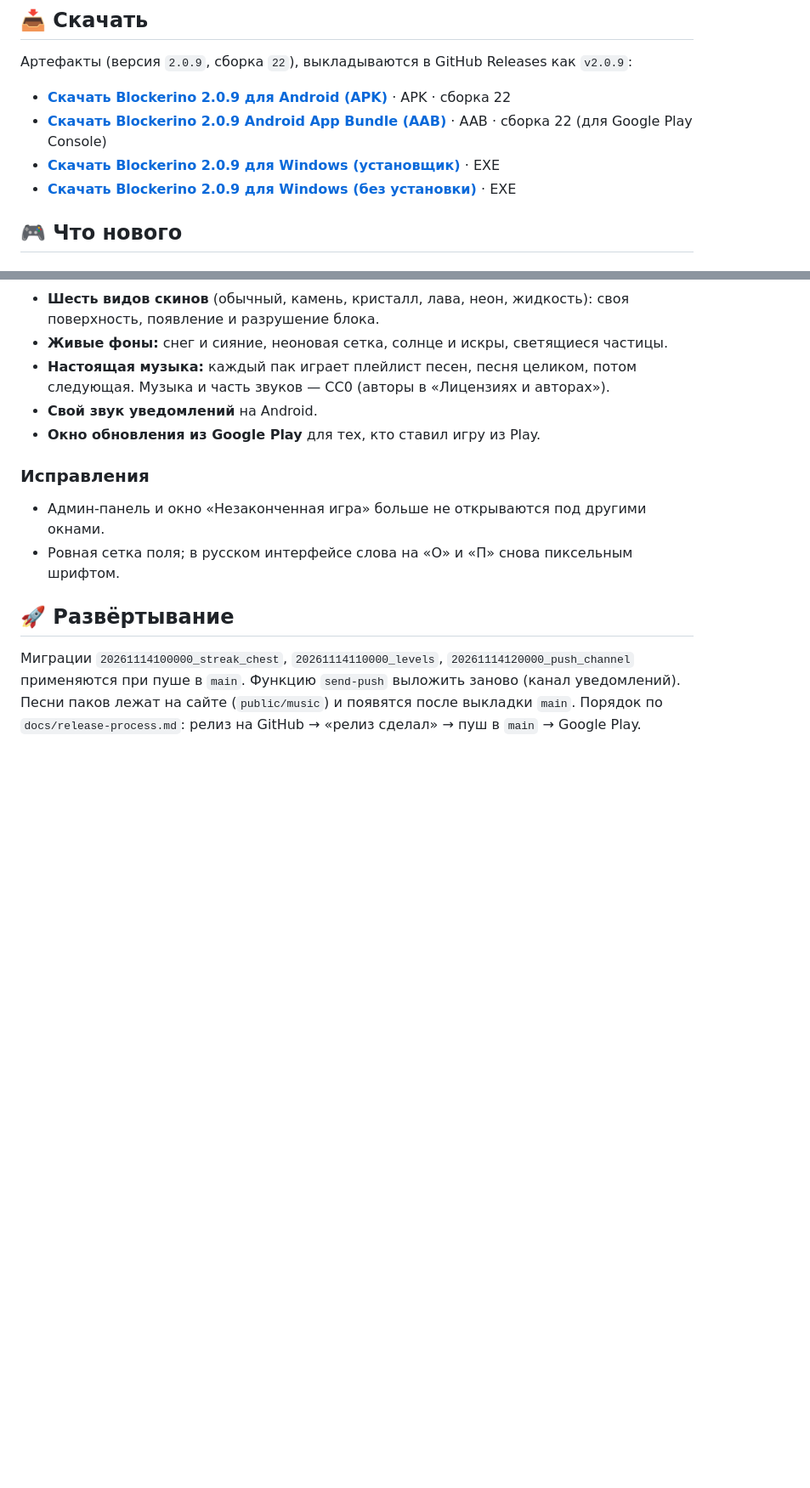
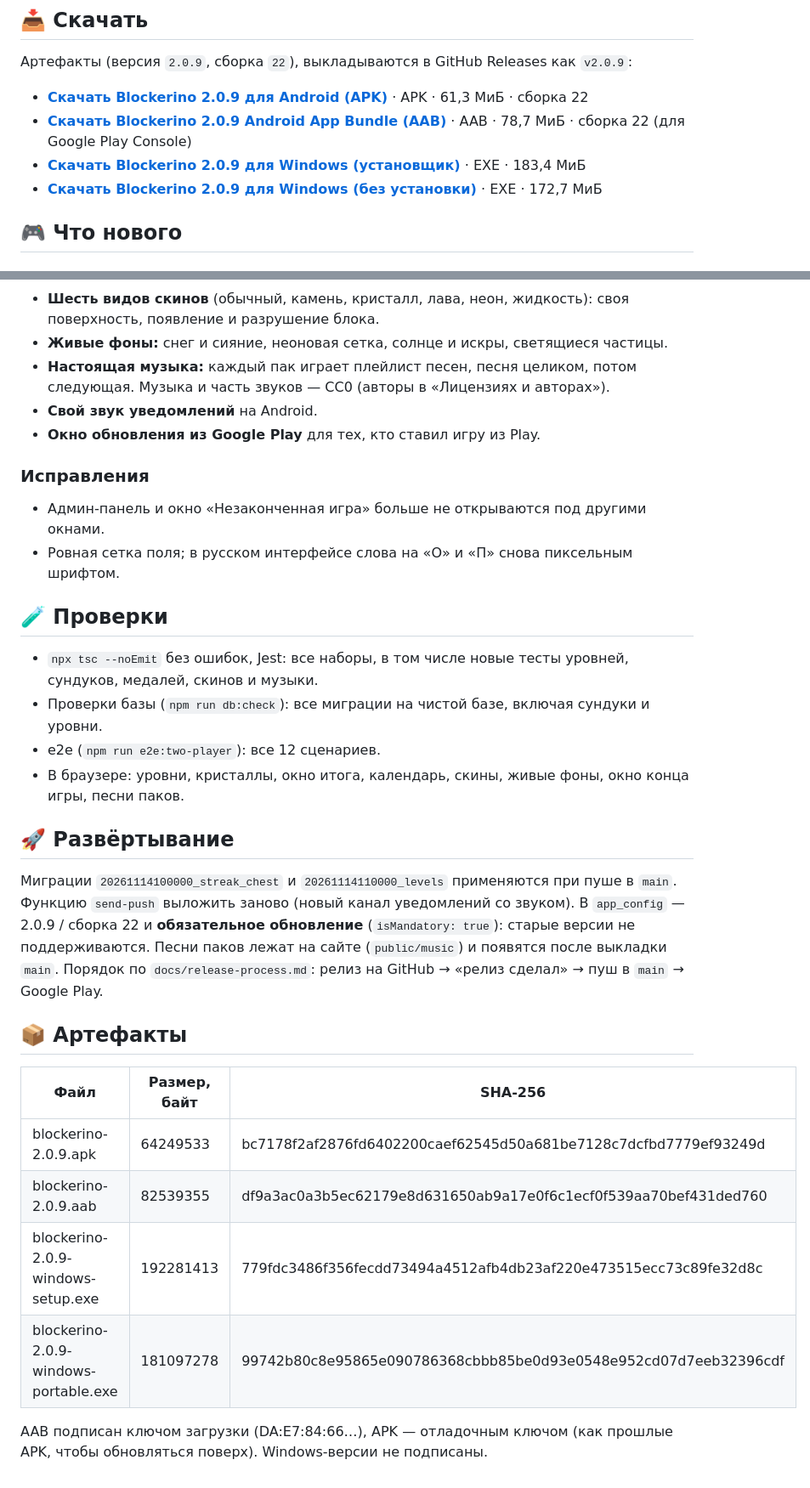
Before and after one commit to Nerdlin/blockerino, a Markdown page: docs/release-2.0.9.md, 2 parts joined by grey strips. Shown at 85% size. Drawn GitHub-style; blank space fills up the shorter version.

```diff
--- a/docs/release-2.0.9.md
+++ b/docs/release-2.0.9.md
@@ -6,10 +6,10 @@
 
 Артефакты (версия `2.0.9`, сборка `22`), выкладываются в GitHub Releases как `v2.0.9`:
 
-- **[Скачать Blockerino 2.0.9 для Android (APK)](https://github.com/Nerdlin/blockerino/releases/download/v2.0.9/blockerino-2.0.9.apk)** · APK · сборка 22
-- **[Скачать Blockerino 2.0.9 Android App Bundle (AAB)](https://github.com/Nerdlin/blockerino/releases/download/v2.0.9/blockerino-2.0.9.aab)** · AAB · сборка 22 (для Google Play Console)
-- **[Скачать Blockerino 2.0.9 для Windows (установщик)](https://github.com/Nerdlin/blockerino/releases/download/v2.0.9/blockerino-2.0.9-windows-setup.exe)** · EXE
-- **[Скачать Blockerino 2.0.9 для Windows (без установки)](https://github.com/Nerdlin/blockerino/releases/download/v2.0.9/blockerino-2.0.9-windows-portable.exe)** · EXE
+- **[Скачать Blockerino 2.0.9 для Android (APK)](https://github.com/Nerdlin/blockerino/releases/download/v2.0.9/blockerino-2.0.9.apk)** · APK · 61,3 МиБ · сборка 22
+- **[Скачать Blockerino 2.0.9 Android App Bundle (AAB)](https://github.com/Nerdlin/blockerino/releases/download/v2.0.9/blockerino-2.0.9.aab)** · AAB · 78,7 МиБ · сборка 22 (для Google Play Console)
+- **[Скачать Blockerino 2.0.9 для Windows (установщик)](https://github.com/Nerdlin/blockerino/releases/download/v2.0.9/blockerino-2.0.9-windows-setup.exe)** · EXE · 183,4 МиБ
+- **[Скачать Blockerino 2.0.9 для Windows (без установки)](https://github.com/Nerdlin/blockerino/releases/download/v2.0.9/blockerino-2.0.9-windows-portable.exe)** · EXE · 172,7 МиБ
 
 ## 🎮 Что нового
 
@@ -37,6 +37,22 @@
 - Админ-панель и окно «Незаконченная игра» больше не открываются под другими окнами.
 - Ровная сетка поля; в русском интерфейсе слова на «О» и «П» снова пиксельным шрифтом.
 
+## 🧪 Проверки
+- `npx tsc --noEmit` без ошибок, Jest: все наборы, в том числе новые тесты уровней, сундуков, медалей, скинов и музыки.
+- Проверки базы (`npm run db:check`): все миграции на чистой базе, включая сундуки и уровни.
+- e2e (`npm run e2e:two-player`): все 12 сценариев.
+- В браузере: уровни, кристаллы, окно итога, календарь, скины, живые фоны, окно конца игры, песни паков.
+
 ## 🚀 Развёртывание
-Миграции `20261114100000_streak_chest`, `20261114110000_levels`, `20261114120000_push_channel` применяются при пуше в `main`. Функцию `send-push` выложить заново (канал уведомлений). Песни паков лежат на сайте (`public/music`) и появятся после выкладки `main`.
+Миграции `20261114100000_streak_chest` и `20261114110000_levels` применяются при пуше в `main`. Функцию `send-push` выложить заново (новый канал уведомлений со звуком). В `app_config` — 2.0.9 / сборка 22 и **обязательное обновление** (`isMandatory: true`): старые версии не поддерживаются. Песни паков лежат на сайте (`public/music`) и появятся после выкладки `main`.
 Порядок по `docs/release-process.md`: релиз на GitHub → «релиз сделал» → пуш в `main` → Google Play.
+
+## 📦 Артефакты
+| Файл | Размер, байт | SHA-256 |
+|---|---|---|
+| blockerino-2.0.9.apk | 64249533 | bc7178f2af2876fd6402200caef62545d50a681be7128c7dcfbd7779ef93249d |
+| blockerino-2.0.9.aab | 82539355 | df9a3ac0a3b5ec62179e8d631650ab9a17e0f6c1ecf0f539aa70bef431ded760 |
+| blockerino-2.0.9-windows-setup.exe | 192281413 | 779fdc3486f356fecdd73494a4512afb4db23af220e473515ecc73c89fe32d8c |
+| blockerino-2.0.9-windows-portable.exe | 181097278 | 99742b80c8e95865e090786368cbbb85be0d93e0548e952cd07d7eeb32396cdf |
+
+AAB подписан ключом загрузки (DA:E7:84:66…), APK — отладочным ключом (как прошлые APK, чтобы обновляться поверх). Windows-версии не подписаны.
```
Also changed, not shown: README.md (+10 -9 lines).
